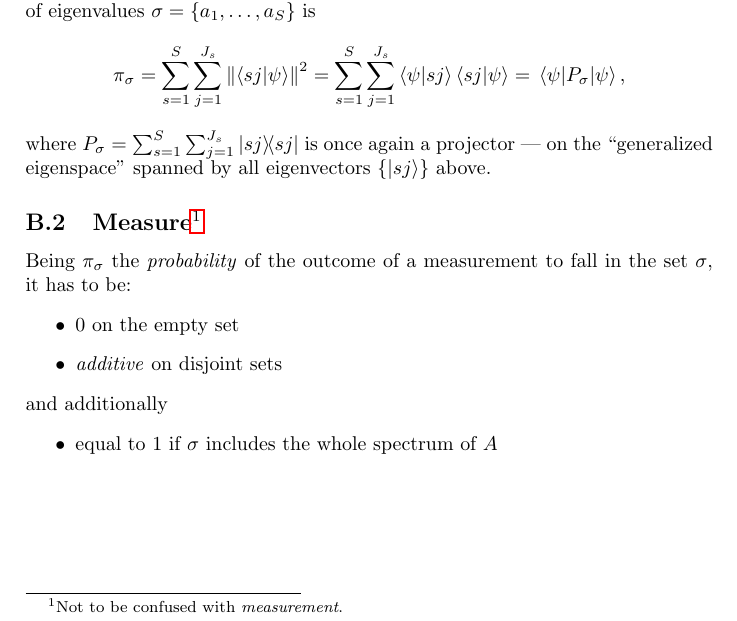
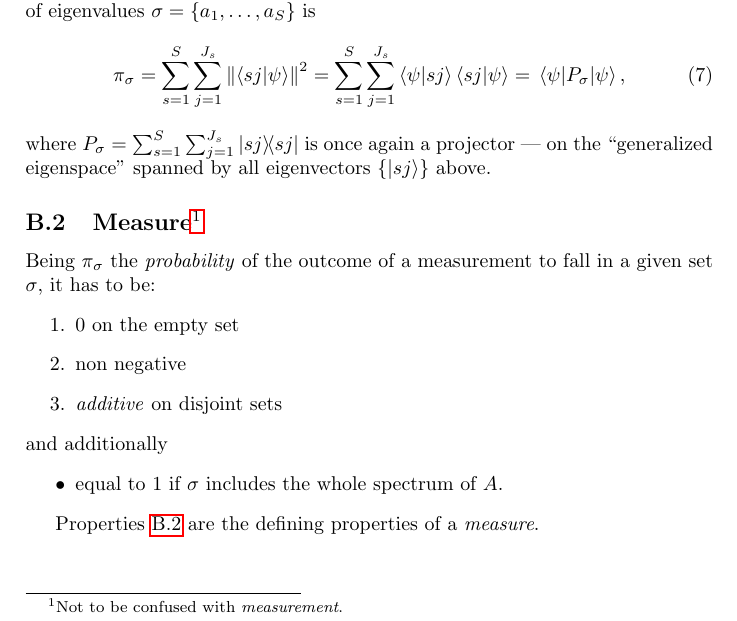
Before and after one commit to gderosa/timeq, a LaTeX paper (pauli.tex, which reads a_density.tex): part of page 4 of 5, cut so that both start at the same text. Compiled offline with pdfLaTeX.

Commit message:
indentation

```diff
--- a/a_density.tex
+++ b/a_density.tex
@@ -30,12 +30,12 @@ still is the projector on the
 
 Generally, the probability that the outcome of a measuremen falls in
 the set of eigenvalues $\sigma = \{a_{1}, \dots, a_{S}\}$ is
-$$
-\pi_{\sigma} = \sum_{s=1}^{S}\sum_{j=1}^{J_{s}}\norm{\braket{sj}{\psi}}^2
-        = \sum_{s=1}^{S}\sum_{j=1}^{J_{s}}\bra{\psi}\ket{sj}\bra{sj}\ket{\psi}
-        = \mel{\psi}{P_{\sigma}}{\psi}
-        ,
-$$
+\begin{equation}\label{eq:pi_sigma}
+\pi_{\sigma}  = \sum_{s=1}^{S}\sum_{j=1}^{J_{s}}\norm{\braket{sj}{\psi}}^2
+              = \sum_{s=1}^{S}\sum_{j=1}^{J_{s}}\bra{\psi}\ket{sj}\bra{sj}\ket{\psi}
+              = \mel{\psi}{P_{\sigma}}{\psi}
+              ,
+\end{equation}
 where $P_{\sigma} = \sum_{s=1}^{S}\sum_{j=1}^{J_{s}}\ketbra{sj}$
 is once again a projector --- on the ``generalized eigenspace'' spanned by all
 eigenvectors $\{\ket{sj}\}$ above.
@@ -43,12 +43,16 @@ eigenvectors $\{\ket{sj}\}$ above.
 \subsection[Measure]{Measure\footnote{Not to be confused with \emph{measurement}.}}
 
 Being $\pi_{\sigma}$ the \emph{probability} of the outcome of a measurement to
-fall in the set $\sigma$, it has to be:
-\begin{itemize}
-\item $0$ on the empty set
-\item \term{additive} on disjoint sets
-\end{itemize}
+fall in a given set $\sigma$, it has to be:
+\begin{enumerate}\label{measure_properties}
+  \item $0$ on the empty set
+  \item non negative
+  \item \term{additive} on disjoint sets
+\end{enumerate}
 and additionally
 \begin{itemize}
-\item equal to $1$ if $\sigma$ includes the whole spectrum of $A$
+  \item equal to $1$ if $\sigma$ includes the whole spectrum of $A$.
 \end{itemize}
+
+Properties \ref{measure_properties} are the defining properties of a
+\term{measure}.
```
